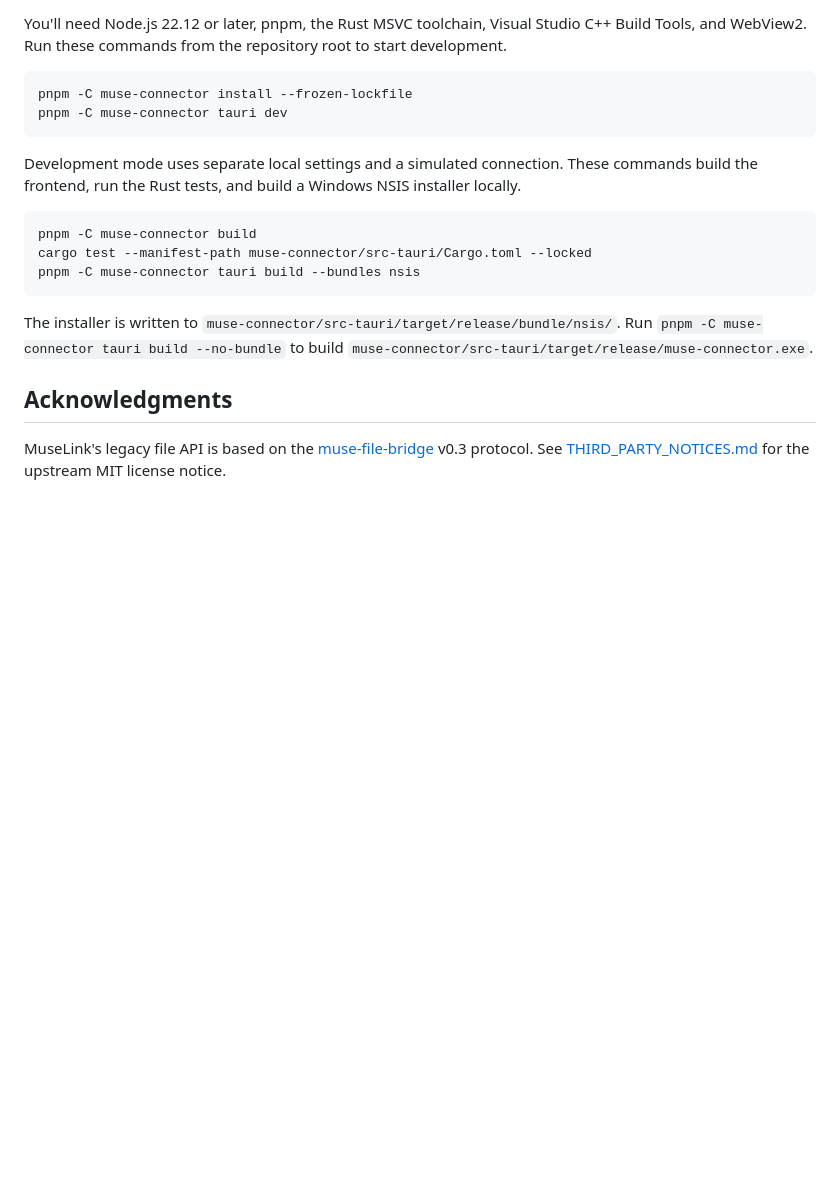
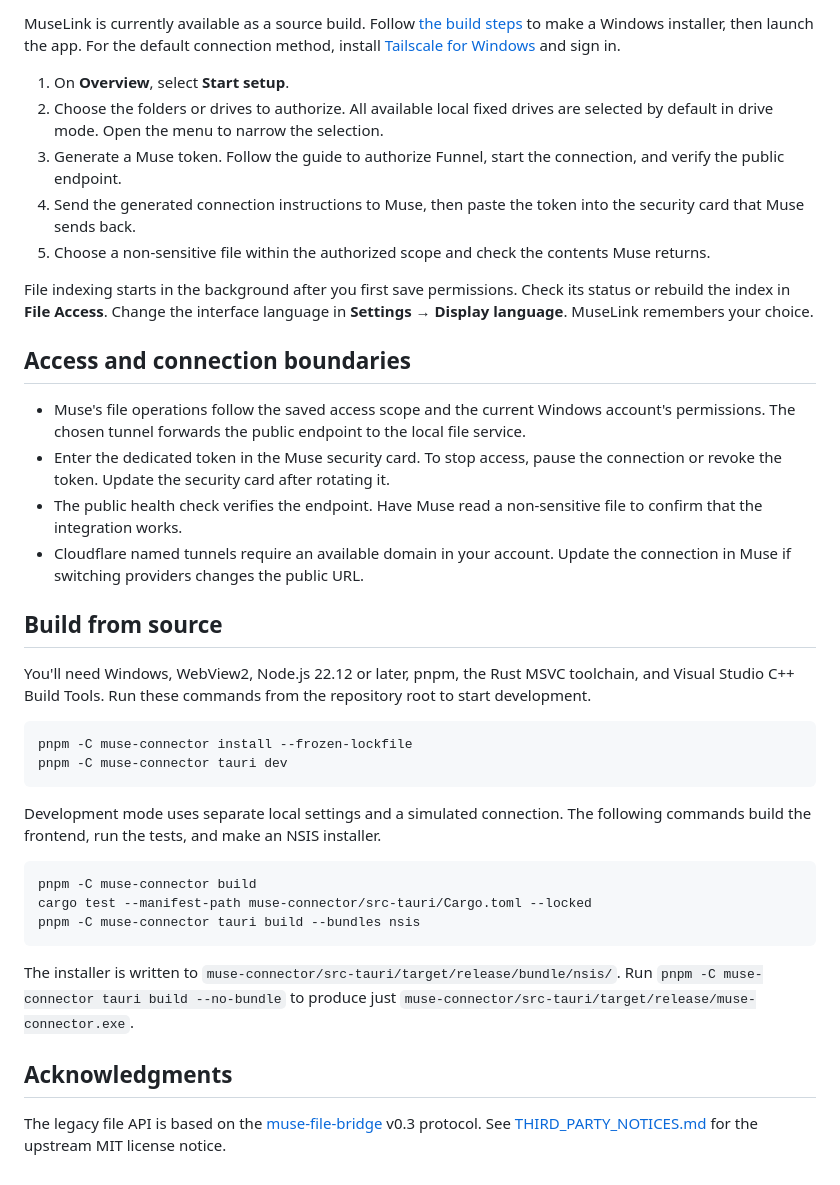
Before and after one commit to Aenvo/MuseLink, a Markdown page: README.en.md, the part around one of its changes. Drawn GitHub-style; blank space fills up the shorter version.

````diff
--- a/README.en.md
+++ b/README.en.md
@@ -33,12 +53,31 @@ The dedicated token grants access to the files you authorize. Enter it only in t
 
-You'll need Node.js 22.12 or later, pnpm, the Rust MSVC toolchain, Visual Studio C++ Build Tools, and WebView2. Run these commands from the repository root to start development.
+MuseLink is currently available as a source build. Follow [the build steps](#build-from-source) to make a Windows installer, then launch the app. For the default connection method, install [Tailscale for Windows](https://tailscale.com/download/windows) and sign in.
+
+1. On **Overview**, select **Start setup**.
+2. Choose the folders or drives to authorize. All available local fixed drives are selected by default in drive mode. Open the menu to narrow the selection.
+3. Generate a Muse token. Follow the guide to authorize Funnel, start the connection, and verify the public endpoint.
+4. Send the generated connection instructions to Muse, then paste the token into the security card that Muse sends back.
+5. Choose a non-sensitive file within the authorized scope and check the contents Muse returns.
+
+File indexing starts in the background after you first save permissions. Check its status or rebuild the index in **File Access**. Change the interface language in **Settings → Display language**. MuseLink remembers your choice.
+
+## Access and connection boundaries
+
+- Muse's file operations follow the saved access scope and the current Windows account's permissions. The chosen tunnel forwards the public endpoint to the local file service.
+- Enter the dedicated token in the Muse security card. To stop access, pause the connection or revoke the token. Update the security card after rotating it.
+- The public health check verifies the endpoint. Have Muse read a non-sensitive file to confirm that the integration works.
+- Cloudflare named tunnels require an available domain in your account. Update the connection in Muse if switching providers changes the public URL.
+
+## Build from source
+
+You'll need Windows, WebView2, Node.js 22.12 or later, pnpm, the Rust MSVC toolchain, and Visual Studio C++ Build Tools. Run these commands from the repository root to start development.
 
 ```powershell
 pnpm -C muse-connector install --frozen-lockfile
 pnpm -C muse-connector tauri dev
 ```
 
-Development mode uses separate local settings and a simulated connection. These commands build the frontend, run the Rust tests, and build a Windows NSIS installer locally.
+Development mode uses separate local settings and a simulated connection. The following commands build the frontend, run the tests, and make an NSIS installer.
 
 ```powershell
 pnpm -C muse-connector build
@@ -46,8 +85,8 @@ cargo test --manifest-path muse-connector/src-tauri/Cargo.toml --locked
 pnpm -C muse-connector tauri build --bundles nsis
 ```
 
-The installer is written to `muse-connector/src-tauri/target/release/bundle/nsis/`. Run `pnpm -C muse-connector tauri build --no-bundle` to build `muse-connector/src-tauri/target/release/muse-connector.exe`.
+The installer is written to `muse-connector/src-tauri/target/release/bundle/nsis/`. Run `pnpm -C muse-connector tauri build --no-bundle` to produce just `muse-connector/src-tauri/target/release/muse-connector.exe`.
 
 ## Acknowledgments
 
-MuseLink's legacy file API is based on the [muse-file-bridge](https://github.com/TTNAN/muse-file-bridge) v0.3 protocol. See [THIRD_PARTY_NOTICES.md](./THIRD_PARTY_NOTICES.md) for the upstream MIT license notice.
+The legacy file API is based on the [muse-file-bridge](https://github.com/TTNAN/muse-file-bridge) v0.3 protocol. See [THIRD_PARTY_NOTICES.md](./THIRD_PARTY_NOTICES.md) for the upstream MIT license notice.
````
Also changed, not shown: other parts of README.en.md (+40 -20 lines), README.md (+63 -24 lines), assets/readme/en/file-access.png (added), assets/readme/en/overview.png (added), assets/readme/en/setup-guide.png (added), assets/readme/zh-cn/file-access.png (added), assets/readme/zh-cn/overview.png (added), assets/readme/zh-cn/setup-guide.png (added).
